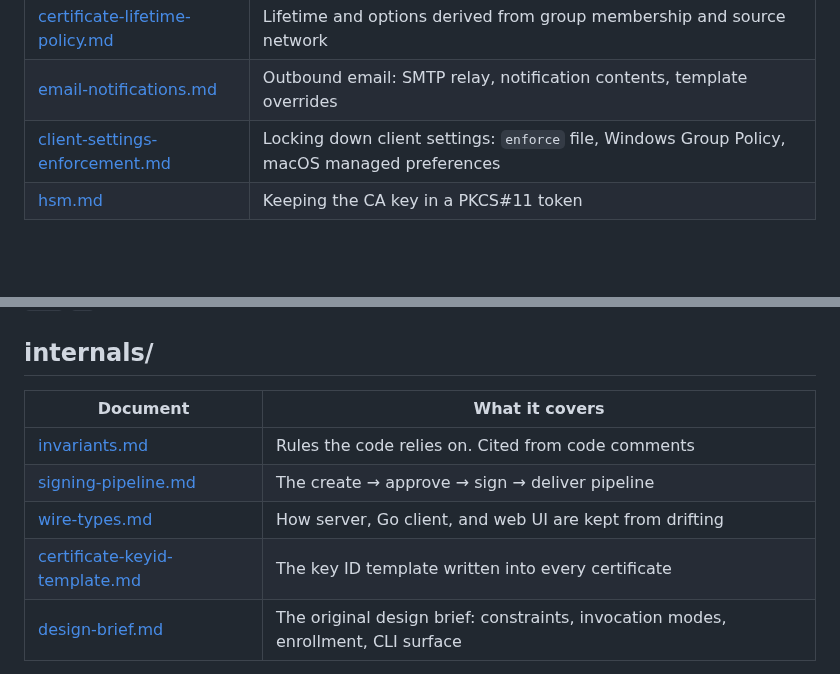
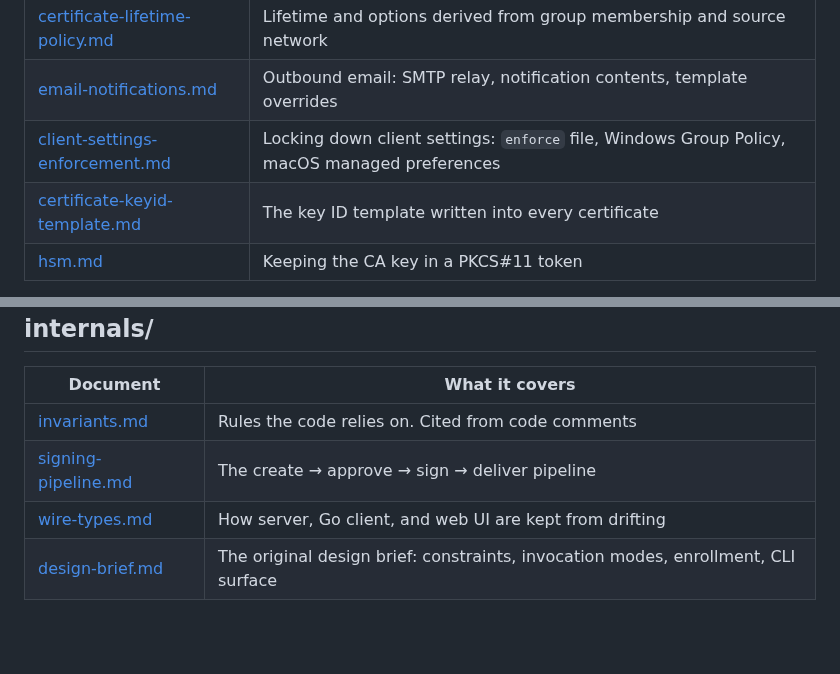
Before and after one commit to mnestor/ssoossh, a Markdown page: docs/README.md, 2 parts joined by grey strips. GitHub-like rendering; blank space fills up the shorter version.

```diff
--- a/docs/README.md
+++ b/docs/README.md
@@ -33,6 +33,7 @@ keys. Self-hosted, homelab-friendly, early development.
 | [certificate-lifetime-policy.md](operations/certificate-lifetime-policy.md) | Lifetime and options derived from group membership and source network |
 | [email-notifications.md](operations/email-notifications.md) | Outbound email: SMTP relay, notification contents, template overrides |
 | [client-settings-enforcement.md](operations/client-settings-enforcement.md) | Locking down client settings: `enforce` file, Windows Group Policy, macOS managed preferences |
+| [certificate-keyid-template.md](internals/certificate-keyid-template.md) | The key ID template written into every certificate |
 | [hsm.md](operations/hsm.md) | Keeping the CA key in a PKCS#11 token |
 
 Also here: the annotated defaults that ship as `/etc/ssoossh/*.yaml` —
@@ -49,7 +50,6 @@ packaging installs it from there.
 | [invariants.md](internals/invariants.md) | Rules the code relies on. Cited from code comments |
 | [signing-pipeline.md](internals/signing-pipeline.md) | The create → approve → sign → deliver pipeline |
 | [wire-types.md](internals/wire-types.md) | How server, Go client, and web UI are kept from drifting |
-| [certificate-keyid-template.md](internals/certificate-keyid-template.md) | The key ID template written into every certificate |
 | [design-brief.md](internals/design-brief.md) | The original design brief: constraints, invocation modes, enrollment, CLI surface |
 
 [openapi.yaml](openapi.yaml) is the HTTP API wire contract. Generated by
```
Also changed, not shown: docs/guide/features.md (+0 -5 lines), docs/operations/certificate-keyid-template.md (renamed from docs/internals/certificate-keyid-template.md).
